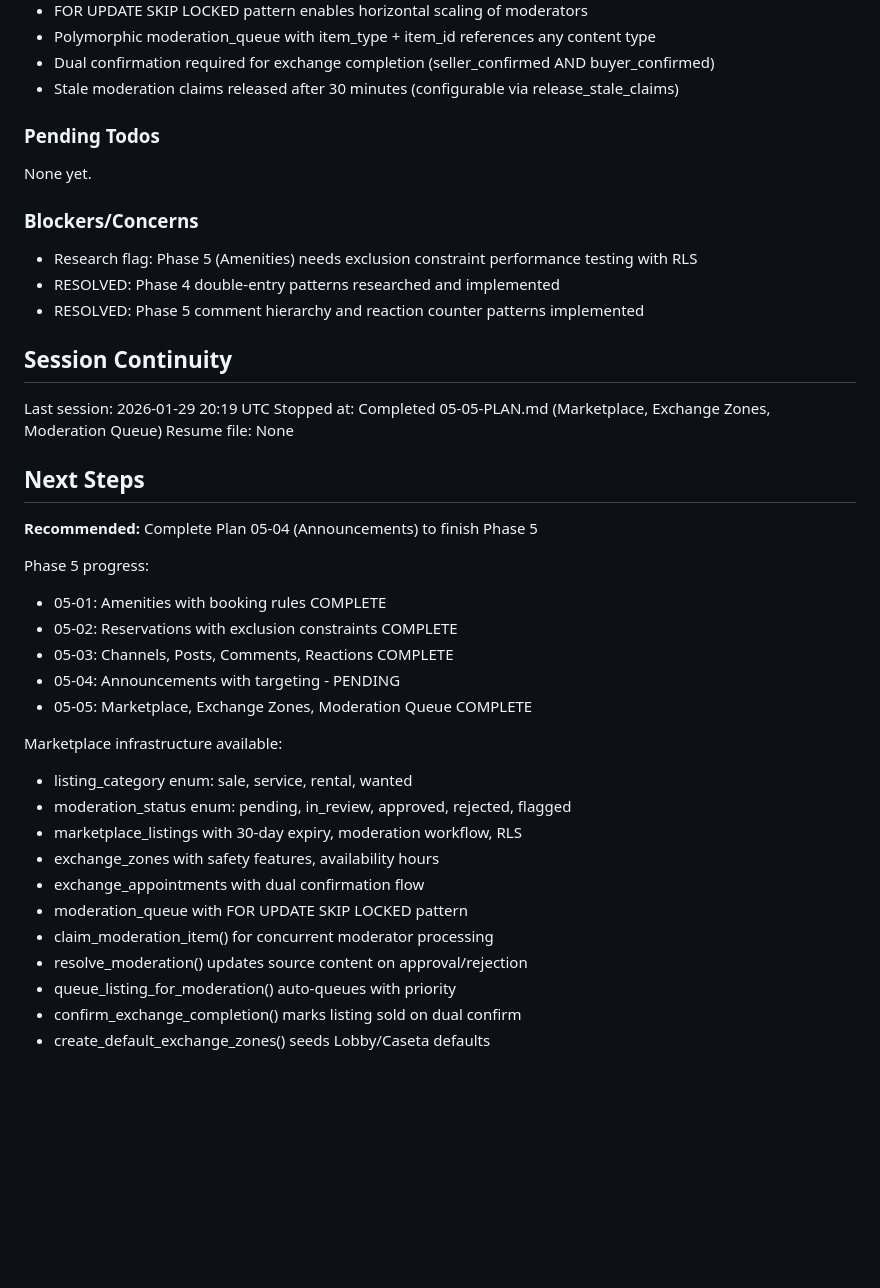
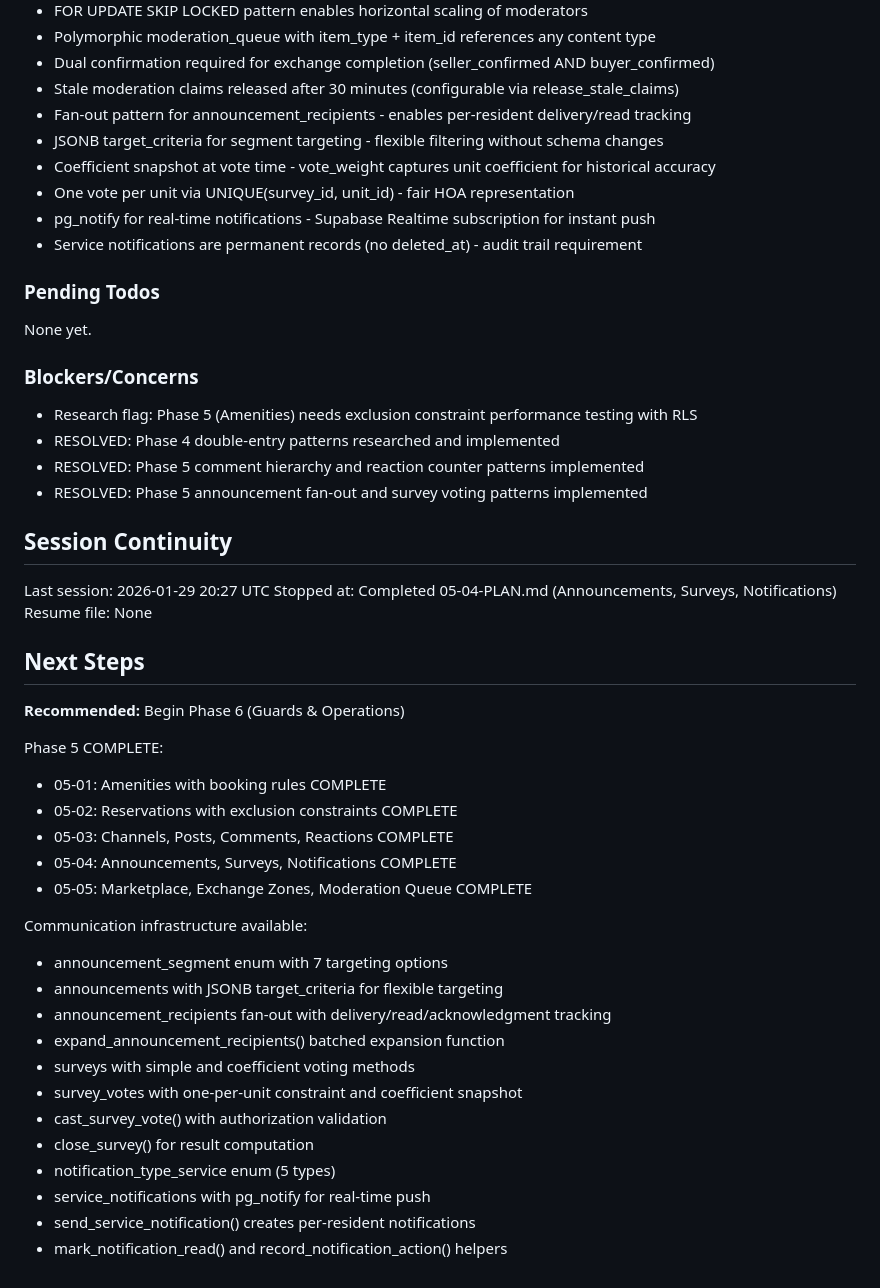
Before and after one commit to LoGebo/colony, a Markdown page: .planning/STATE.md, the part around one of its changes. Drawn GitHub-style; blank space fills up the shorter version.

Commit message:
docs(05-04): complete Announcements, Surveys & Notifications plan
Tasks completed: 3/3
- Create announcements with segment targeting
- Create surveys with one-vote-per-unit
- Create service notifications for arrivals

SUMMARY: .planning/phases/05-amenities-communication-marketplace/05-04-SUMMARY.md

```diff
--- a/.planning/STATE.md
+++ b/.planning/STATE.md
@@ -115,6 +115,12 @@ Recent decisions affecting current work:
 - Polymorphic moderation_queue with item_type + item_id references any content type
 - Dual confirmation required for exchange completion (seller_confirmed AND buyer_confirmed)
 - Stale moderation claims released after 30 minutes (configurable via release_stale_claims)
+- Fan-out pattern for announcement_recipients - enables per-resident delivery/read tracking
+- JSONB target_criteria for segment targeting - flexible filtering without schema changes
+- Coefficient snapshot at vote time - vote_weight captures unit coefficient for historical accuracy
+- One vote per unit via UNIQUE(survey_id, unit_id) - fair HOA representation
+- pg_notify for real-time notifications - Supabase Realtime subscription for instant push
+- Service notifications are permanent records (no deleted_at) - audit trail requirement
 
 ### Pending Todos
 
@@ -125,33 +131,35 @@ None yet.
 - Research flag: Phase 5 (Amenities) needs exclusion constraint performance testing with RLS
 - RESOLVED: Phase 4 double-entry patterns researched and implemented
 - RESOLVED: Phase 5 comment hierarchy and reaction counter patterns implemented
+- RESOLVED: Phase 5 announcement fan-out and survey voting patterns implemented
 
 ## Session Continuity
 
-Last session: 2026-01-29 20:19 UTC
-Stopped at: Completed 05-05-PLAN.md (Marketplace, Exchange Zones, Moderation Queue)
+Last session: 2026-01-29 20:27 UTC
+Stopped at: Completed 05-04-PLAN.md (Announcements, Surveys, Notifications)
 Resume file: None
 
 ## Next Steps
 
-**Recommended:** Complete Plan 05-04 (Announcements) to finish Phase 5
+**Recommended:** Begin Phase 6 (Guards & Operations)
 
-Phase 5 progress:
+Phase 5 COMPLETE:
 - 05-01: Amenities with booking rules COMPLETE
 - 05-02: Reservations with exclusion constraints COMPLETE
 - 05-03: Channels, Posts, Comments, Reactions COMPLETE
-- 05-04: Announcements with targeting - PENDING
+- 05-04: Announcements, Surveys, Notifications COMPLETE
 - 05-05: Marketplace, Exchange Zones, Moderation Queue COMPLETE
 
-Marketplace infrastructure available:
-- listing_category enum: sale, service, rental, wanted
-- moderation_status enum: pending, in_review, approved, rejected, flagged
-- marketplace_listings with 30-day expiry, moderation workflow, RLS
-- exchange_zones with safety features, availability hours
-- exchange_appointments with dual confirmation flow
-- moderation_queue with FOR UPDATE SKIP LOCKED pattern
-- claim_moderation_item() for concurrent moderator processing
-- resolve_moderation() updates source content on approval/rejection
-- queue_listing_for_moderation() auto-queues with priority
-- confirm_exchange_completion() marks listing sold on dual confirm
-- create_default_exchange_zones() seeds Lobby/Caseta defaults
+Communication infrastructure available:
+- announcement_segment enum with 7 targeting options
+- announcements with JSONB target_criteria for flexible targeting
+- announcement_recipients fan-out with delivery/read/acknowledgment tracking
+- expand_announcement_recipients() batched expansion function
+- surveys with simple and coefficient voting methods
+- survey_votes with one-per-unit constraint and coefficient snapshot
+- cast_survey_vote() with authorization validation
+- close_survey() for result computation
+- notification_type_service enum (5 types)
+- service_notifications with pg_notify for real-time push
+- send_service_notification() creates per-resident notifications
+- mark_notification_read() and record_notification_action() helpers
```
Also changed, not shown: other parts of .planning/STATE.md (+10 -10 lines), 1 other file.
